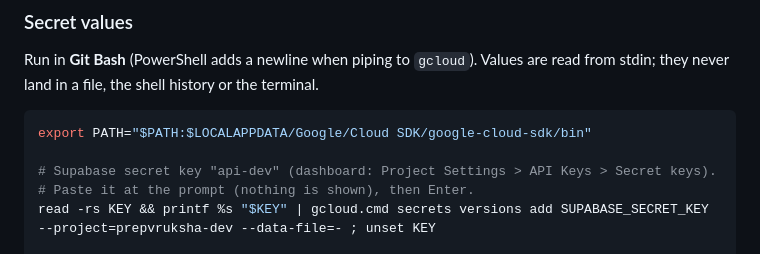
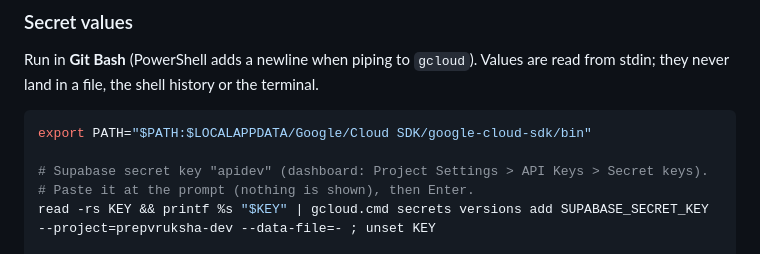
Before and after one commit to mvruksha-gravitas/prepvruksha, a Markdown page: infra/README.md, the part around the change. Drawn GitHub-style.

Commit message:
Use the Supabase secret key's real name, apidev
Co-Authored-By: Claude Opus 5.5 <noreply@anthropic.com>

````diff
--- a/infra/README.md
+++ b/infra/README.md
@@ -61,7 +61,7 @@ the terminal.
 ```bash
 export PATH="$PATH:$LOCALAPPDATA/Google/Cloud SDK/google-cloud-sdk/bin"
 
-# Supabase secret key "api-dev" (dashboard: Project Settings > API Keys > Secret keys).
+# Supabase secret key "apidev" (dashboard: Project Settings > API Keys > Secret keys).
 # Paste it at the prompt (nothing is shown), then Enter.
 read -rs KEY && printf %s "$KEY" | gcloud.cmd secrets versions add SUPABASE_SECRET_KEY --project=prepvruksha-dev --data-file=- ; unset KEY
 
````
Also changed, not shown: docs/ARCHITECTURE.md (+1 -1 lines), docs/STATUS.md (+1 -1 lines).
